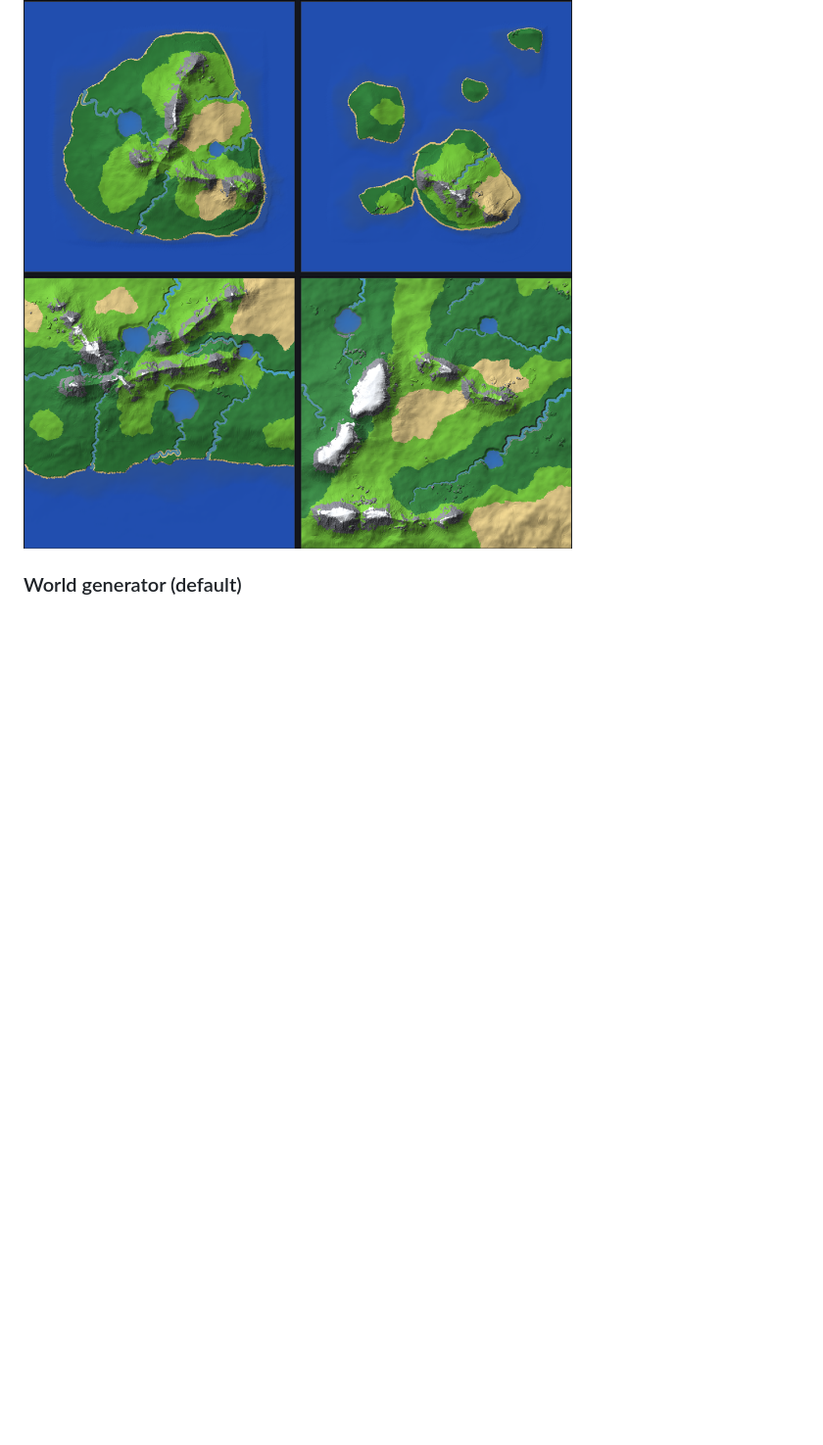
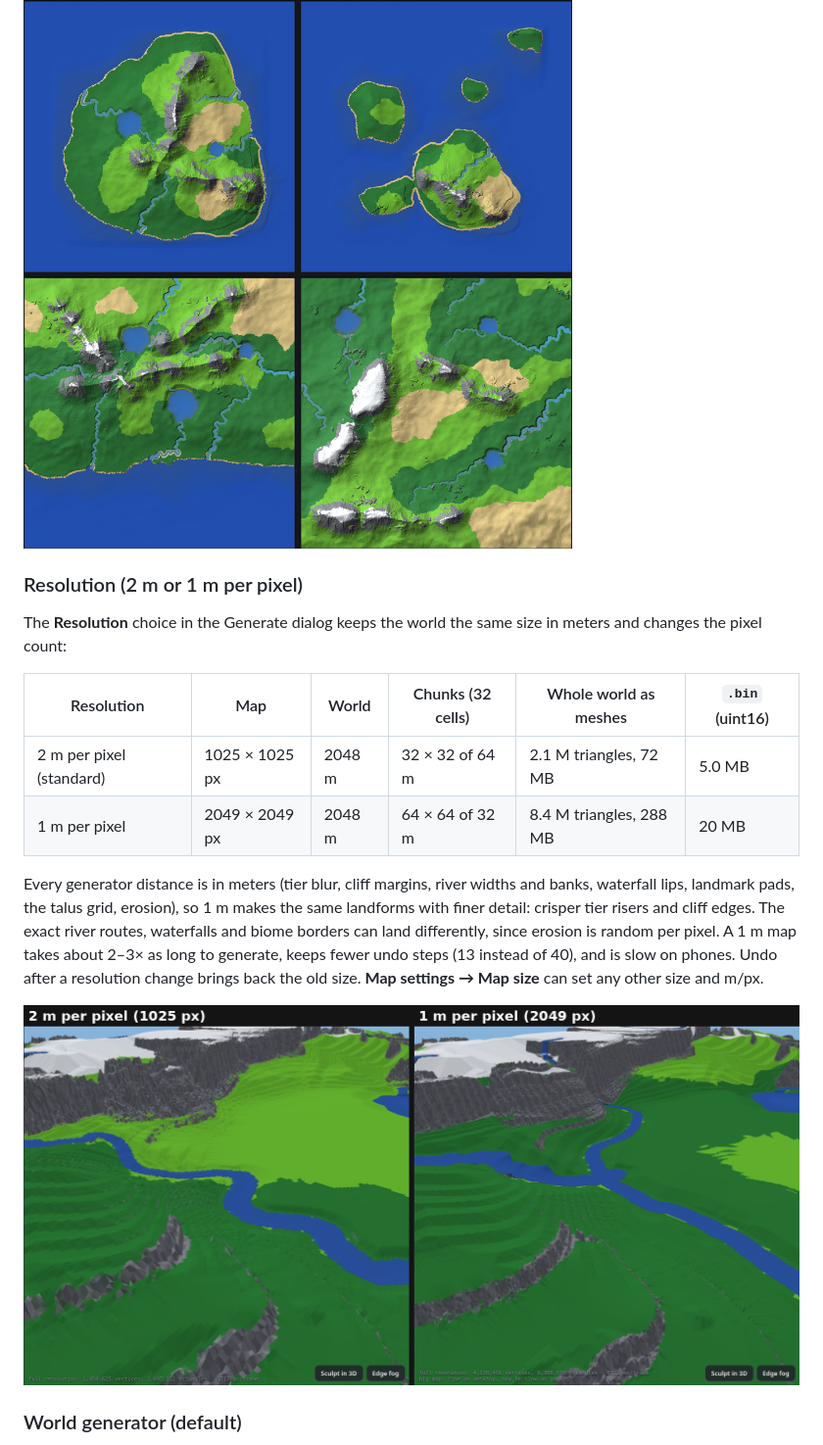
Before and after one commit to nhsoule/Terrain_Maker, a Markdown page: README.md, the part around the change. Shown: that part at 98% size. Rendered like a GitHub page; pictures changed too: screenshot_1m_vs_2m.png (added); blank space fills up the shorter version.

```diff
--- a/README.md
+++ b/README.md
@@ -97,6 +97,19 @@ In both modes the scope is the whole map, the selection, or only pixels you have
 **Generate** takes a **seed** and a preset. It always makes the same map from the same seed and settings, on any device.
 
 ![World presets: Island 7, Archipelago 11, Continent 5, Highlands 3](screenshot_worlds.png)
+
+### Resolution (2 m or 1 m per pixel)
+
+The **Resolution** choice in the Generate dialog keeps the world the same size in meters and changes the pixel count:
+
+| Resolution | Map | World | Chunks (32 cells) | Whole world as meshes | `.bin` (uint16) |
+|---|---|---|---|---|---|
+| 2 m per pixel (standard) | 1025 × 1025 px | 2048 m | 32 × 32 of 64 m | 2.1 M triangles, 72 MB | 5.0 MB |
+| 1 m per pixel | 2049 × 2049 px | 2048 m | 64 × 64 of 32 m | 8.4 M triangles, 288 MB | 20 MB |
+
+Every generator distance is in meters (tier blur, cliff margins, river widths and banks, waterfall lips, landmark pads, the talus grid, erosion), so 1 m makes the same landforms with finer detail: crisper tier risers and cliff edges. The exact river routes, waterfalls and biome borders can land differently, since erosion is random per pixel. A 1 m map takes about 2–3× as long to generate, keeps fewer undo steps (13 instead of 40), and is slow on phones. Undo after a resolution change brings back the old size. **Map settings → Map size** can set any other size and m/px.
+
+![2 m vs 1 m per pixel, same seed, same spot](screenshot_1m_vs_2m.png)
 
 ### World generator (default)
 
```
Also changed, not shown: 1 other file.
